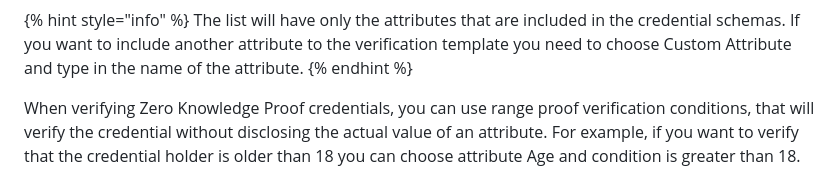
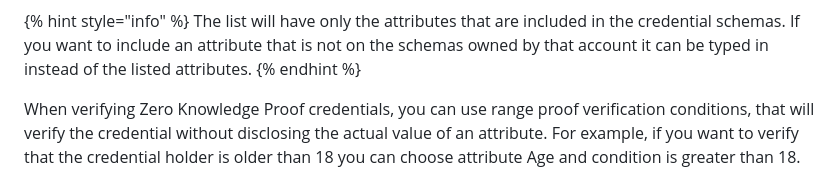
Before and after one commit to docknetwork/knowledgebase-docs, a Markdown page: dock-certs/verify-credentials.md, the part around one of its changes. Drawn GitHub-style.

```diff
--- a/dock-certs/verify-credentials.md
+++ b/dock-certs/verify-credentials.md
@@ -28,6 +32,6 @@ The verifier can choose which credential details the holder is required to share
 
 {% hint style="info" %}
-The list will have only the attributes that are included in the credential schemas. If you want to include another attribute to the verification template you need to choose Custom Attribute and type in the name of the attribute.&#x20;
+The list will have only the attributes that are included in the credential schemas. If you want to include an attribute that is not on the schemas owned by that account it can be typed in instead of the listed attributes.
 {% endhint %}
 
 When verifying Zero Knowledge Proof credentials, you can use range proof verification conditions, that will verify the credential without disclosing the actual value of an attribute. For example, if you want to verify that the credential holder is older than 18 you can choose attribute Age and condition is greater than 18.
```
Also changed, not shown: other parts of dock-certs/verify-credentials.md (+9 -1 lines), .gitbook/assets/Screenshot 2024-08-16 at 16.09.39.png (added), .gitbook/assets/Screenshot 2024-08-16 at 16.16.17.png (added).
